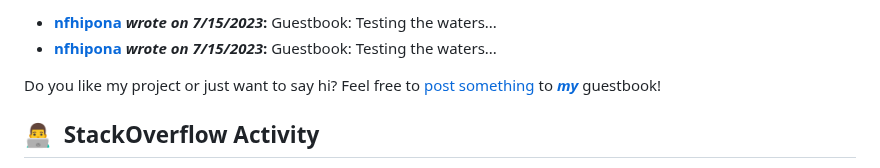
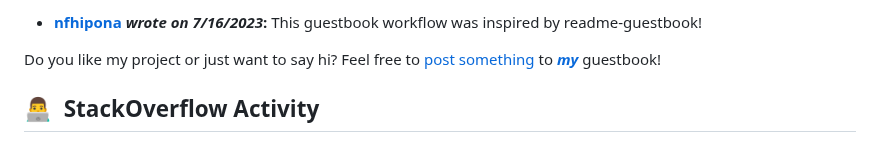
Before and after one commit to nfhipona/nfhipona, a Markdown page: README.md, the part around one of its changes. Rendered like a GitHub page.

```diff
--- a/README.md
+++ b/README.md
@@ -45,6 +45,5 @@ Here are some ideas to get you started:
 
-* **[nfhipona](https://github.com/nfhipona) *wrote on 7/15/2023*:** Guestbook: Testing the waters...
-* **[nfhipona](https://github.com/nfhipona) *wrote on 7/15/2023*:** Guestbook: Testing the waters...
+* **[nfhipona](https://github.com/nfhipona) *wrote on 7/16/2023*:** This guestbook workflow was inspired by readme-guestbook!
 
 Do you like my project or just want to say hi? Feel free to [post something](https://github.com/nfhipona/nfhipona/issues/new?title=GUEST_BOOK_ENTRY) to ***[my](https://github.com/nfhipona)*** guestbook!
 <!--END_SECTION:guestbook-section-->
```
Also changed, not shown: other parts of README.md (+1 -1 lines).
